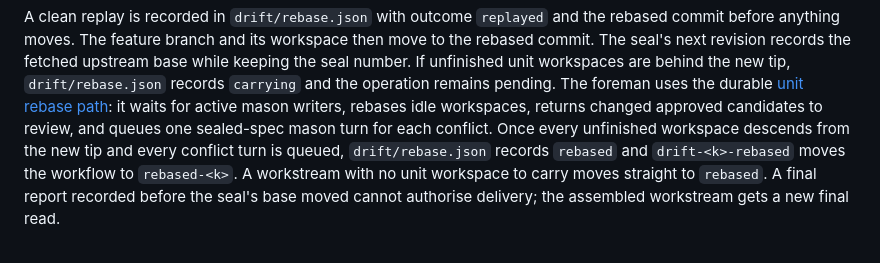
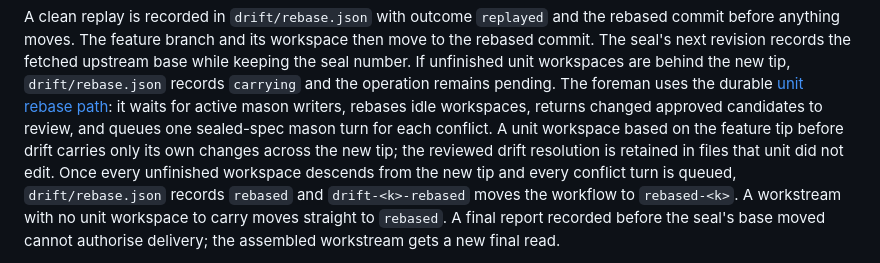
Before and after one commit to kpenfound/osmia, a Markdown page: docs/service.md, the part around the change. GitHub-like rendering.

Commit message:
Document how drift carry preserves the reviewed resolution

```diff
--- a/docs/service.md
+++ b/docs/service.md
@@ -1902,7 +1902,10 @@ workspaces are behind the new tip, `drift/rebase.json` records `carrying` and
 the operation remains pending. The foreman uses the durable
 [unit rebase path](#rebasing-units-in-flight): it waits for active mason
 writers, rebases idle workspaces, returns changed approved candidates to
-review, and queues one sealed-spec mason turn for each conflict. Once every
+review, and queues one sealed-spec mason turn for each conflict. A unit
+workspace based on the feature tip before drift carries only its own
+changes across the new tip; the reviewed drift resolution is retained in
+files that unit did not edit. Once every
 unfinished workspace descends from the new tip and every conflict turn is
 queued, `drift/rebase.json` records `rebased` and `drift-<k>-rebased` moves the
 workflow to `rebased-<k>`. A workstream with no unit workspace to carry moves
```
